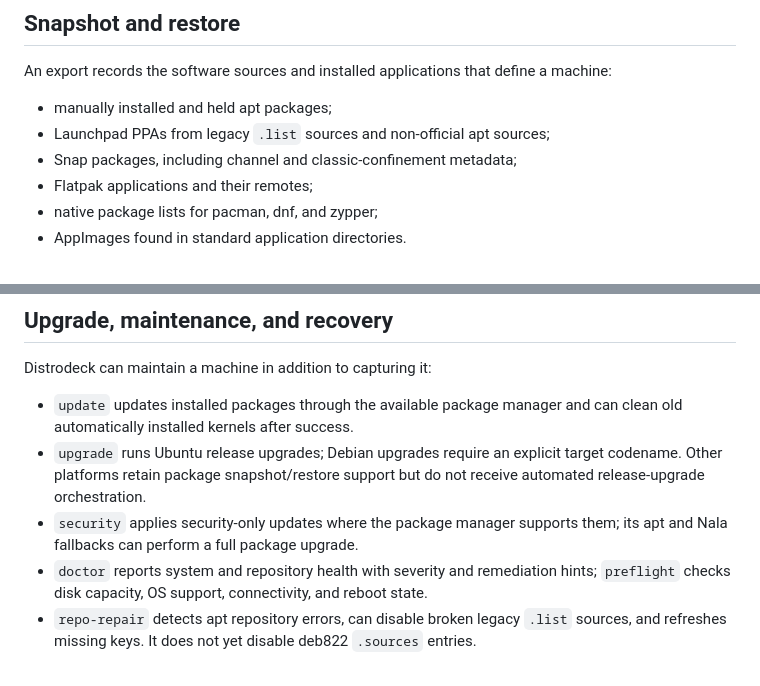
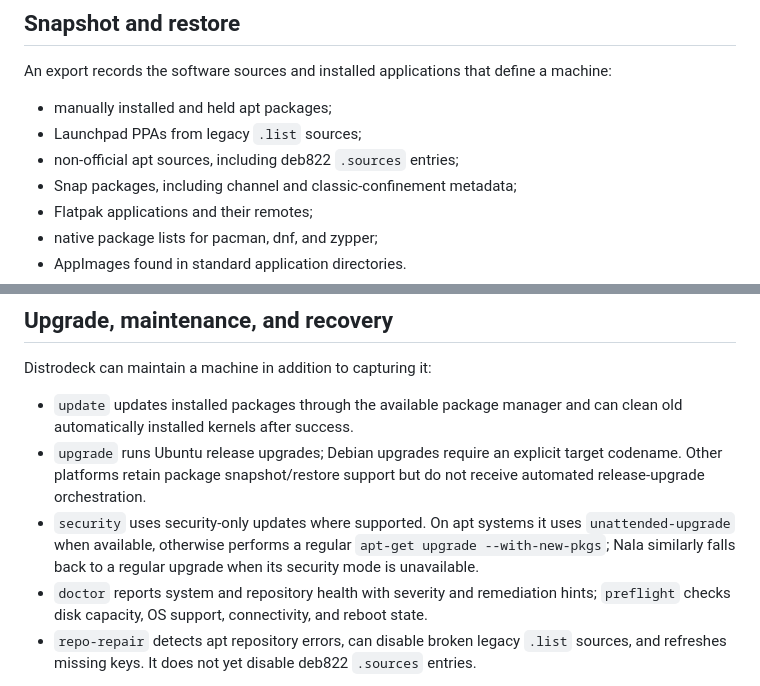
Before and after one commit to nikolareljin/distrodeck, a Markdown page: docs/OVERVIEW.md, 2 parts joined by grey strips. Drawn GitHub-style.

Commit message:
docs: refine platform behavior

```diff
--- a/docs/OVERVIEW.md
+++ b/docs/OVERVIEW.md
@@ -7,7 +7,8 @@ Distrodeck is a Python command-line tool and optional terminal UI for preparing
 An export records the software sources and installed applications that define a machine:
 
 - manually installed and held apt packages;
-- Launchpad PPAs from legacy `.list` sources and non-official apt sources;
+- Launchpad PPAs from legacy `.list` sources;
+- non-official apt sources, including deb822 `.sources` entries;
 - Snap packages, including channel and classic-confinement metadata;
 - Flatpak applications and their remotes;
 - native package lists for pacman, dnf, and zypper;
@@ -27,7 +28,7 @@ Distrodeck can maintain a machine in addition to capturing it:
 
 - `update` updates installed packages through the available package manager and can clean old automatically installed kernels after success.
 - `upgrade` runs Ubuntu release upgrades; Debian upgrades require an explicit target codename. Other platforms retain package snapshot/restore support but do not receive automated release-upgrade orchestration.
-- `security` applies security-only updates where the package manager supports them; its apt and Nala fallbacks can perform a full package upgrade.
+- `security` uses security-only updates where supported. On apt systems it uses `unattended-upgrade` when available, otherwise performs a regular `apt-get upgrade --with-new-pkgs`; Nala similarly falls back to a regular upgrade when its security mode is unavailable.
 - `doctor` reports system and repository health with severity and remediation hints; `preflight` checks disk capacity, OS support, connectivity, and reboot state.
 - `repo-repair` detects apt repository errors, can disable broken legacy `.list` sources, and refreshes missing keys. It does not yet disable deb822 `.sources` entries.
 
```
